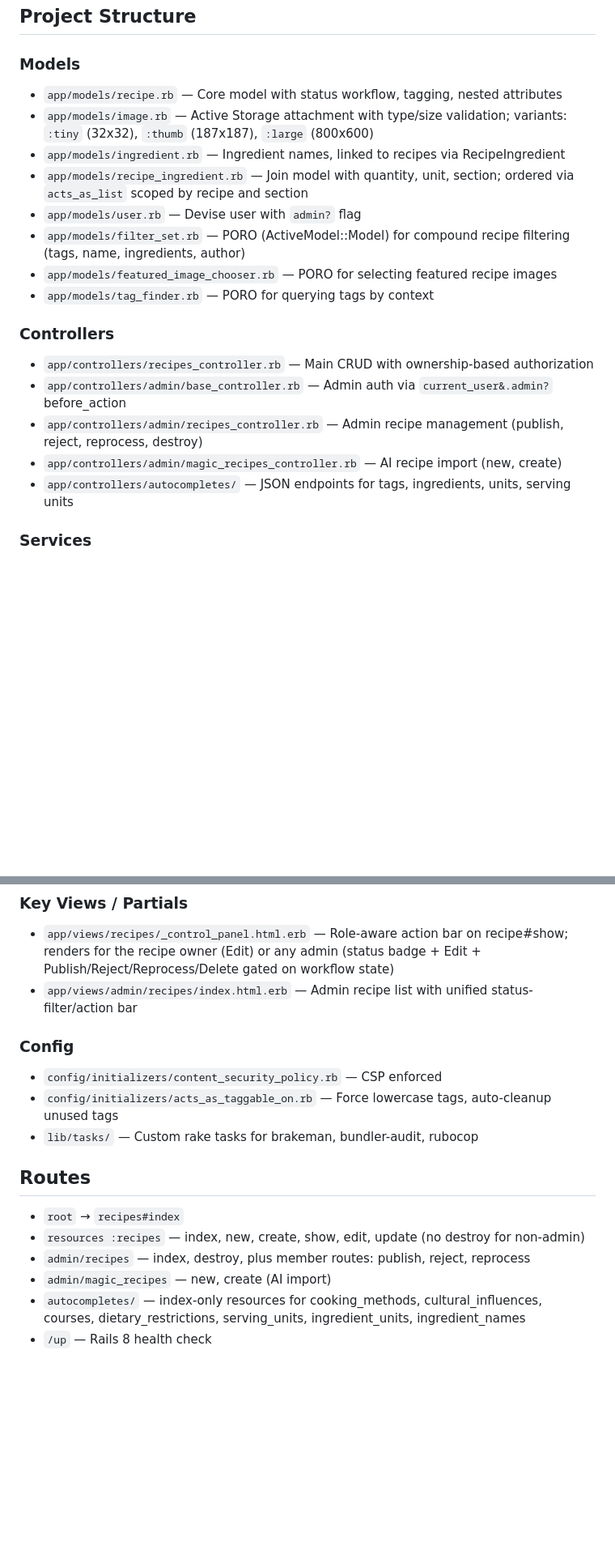
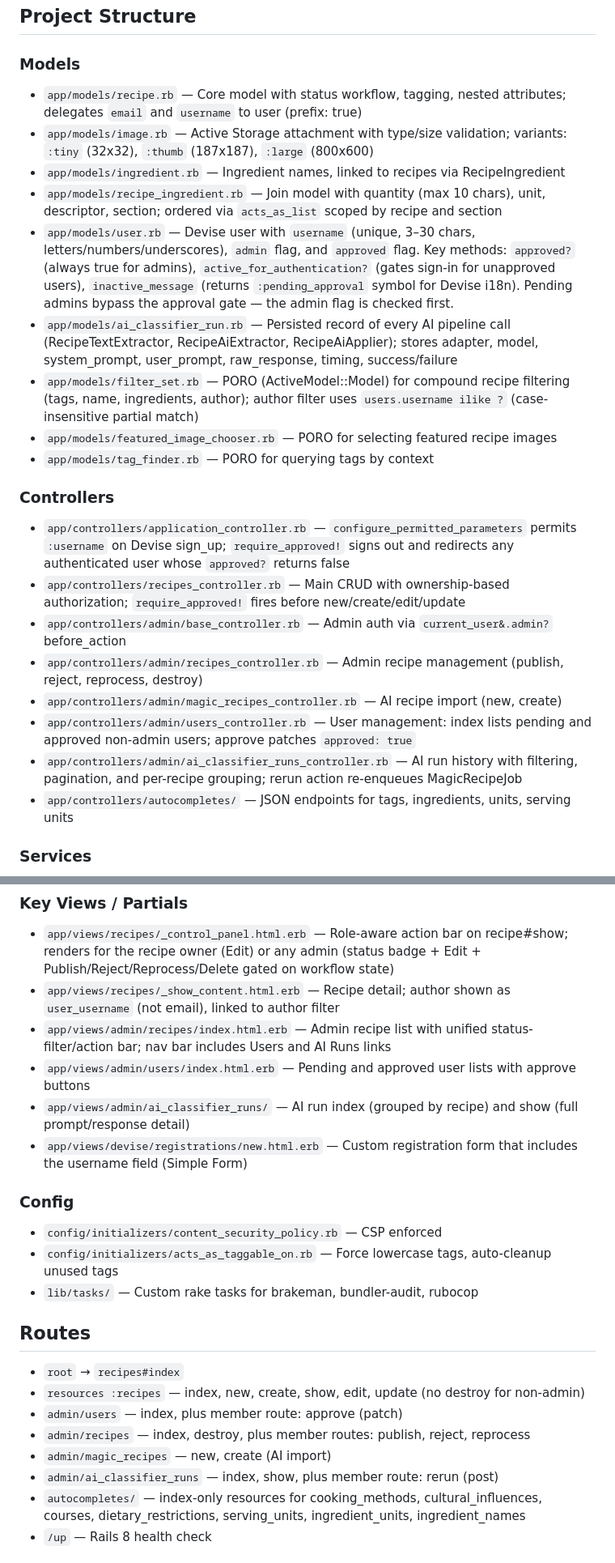
Before and after one commit to djcp/milk_steak, a Markdown page: CLAUDE.md, 2 parts joined by grey strips. Shown at 81% size. Rendered like a GitHub page; blank space fills up the shorter version.

Commit message:
Update README and CLAUDE.md for user onboarding and AI observability
README: add username/approval features to feature list and component table.
CLAUDE.md: document User model approval mechanics, AiClassifierRun,
Admin::UsersController, updated routes, new views, factory defaults,
RecipeIngredient quantity constraint, Devise approval pattern, and
AI pipeline observability pattern.

```diff
--- a/CLAUDE.md
+++ b/CLAUDE.md
@@ -51,20 +53,24 @@ bin/screenshots
 ## Project Structure
 
 ### Models
-- `app/models/recipe.rb` — Core model with status workflow, tagging, nested attributes
+- `app/models/recipe.rb` — Core model with status workflow, tagging, nested attributes; delegates `email` and `username` to user (prefix: true)
 - `app/models/image.rb` — Active Storage attachment with type/size validation; variants: `:tiny` (32x32), `:thumb` (187x187), `:large` (800x600)
 - `app/models/ingredient.rb` — Ingredient names, linked to recipes via RecipeIngredient
-- `app/models/recipe_ingredient.rb` — Join model with quantity, unit, section; ordered via `acts_as_list` scoped by recipe and section
-- `app/models/user.rb` — Devise user with `admin?` flag
-- `app/models/filter_set.rb` — PORO (ActiveModel::Model) for compound recipe filtering (tags, name, ingredients, author)
+- `app/models/recipe_ingredient.rb` — Join model with quantity (max 10 chars), unit, descriptor, section; ordered via `acts_as_list` scoped by recipe and section
+- `app/models/user.rb` — Devise user with `username` (unique, 3–30 chars, letters/numbers/underscores), `admin` flag, and `approved` flag. Key methods: `approved?` (always true for admins), `active_for_authentication?` (gates sign-in for unapproved users), `inactive_message` (returns `:pending_approval` symbol for Devise i18n). Pending admins bypass the approval gate — the admin flag is checked first.
+- `app/models/ai_classifier_run.rb` — Persisted record of every AI pipeline call (RecipeTextExtractor, RecipeAiExtractor, RecipeAiApplier); stores adapter, model, system_prompt, user_prompt, raw_response, timing, success/failure
+- `app/models/filter_set.rb` — PORO (ActiveModel::Model) for compound recipe filtering (tags, name, ingredients, author); author filter uses `users.username ilike ?` (case-insensitive partial match)
 - `app/models/featured_image_chooser.rb` — PORO for selecting featured recipe images
 - `app/models/tag_finder.rb` — PORO for querying tags by context
 
 ### Controllers
-- `app/controllers/recipes_controller.rb` — Main CRUD with ownership-based authorization
+- `app/controllers/application_controller.rb` — `configure_permitted_parameters` permits `:username` on Devise sign_up; `require_approved!` signs out and redirects any authenticated user whose `approved?` returns false
+- `app/controllers/recipes_controller.rb` — Main CRUD with ownership-based authorization; `require_approved!` fires before new/create/edit/update
 - `app/controllers/admin/base_controller.rb` — Admin auth via `current_user&.admin?` before_action
 - `app/controllers/admin/recipes_controller.rb` — Admin recipe management (publish, reject, reprocess, destroy)
 - `app/controllers/admin/magic_recipes_controller.rb` — AI recipe import (new, create)
+- `app/controllers/admin/users_controller.rb` — User management: index lists pending and approved non-admin users; approve patches `approved: true`
+- `app/controllers/admin/ai_classifier_runs_controller.rb` — AI run history with filtering, pagination, and per-recipe grouping; rerun action re-enqueues MagicRecipeJob
 - `app/controllers/autocompletes/` — JSON endpoints for tags, ingredients, units, serving units
 
 ### Services
@@ -77,7 +83,11 @@ bin/screenshots
 
 ### Key Views / Partials
 - `app/views/recipes/_control_panel.html.erb` — Role-aware action bar on recipe#show; renders for the recipe owner (Edit) or any admin (status badge + Edit + Publish/Reject/Reprocess/Delete gated on workflow state)
-- `app/views/admin/recipes/index.html.erb` — Admin recipe list with unified status-filter/action bar
+- `app/views/recipes/_show_content.html.erb` — Recipe detail; author shown as `user_username` (not email), linked to author filter
+- `app/views/admin/recipes/index.html.erb` — Admin recipe list with unified status-filter/action bar; nav bar includes Users and AI Runs links
+- `app/views/admin/users/index.html.erb` — Pending and approved user lists with approve buttons
+- `app/views/admin/ai_classifier_runs/` — AI run index (grouped by recipe) and show (full prompt/response detail)
+- `app/views/devise/registrations/new.html.erb` — Custom registration form that includes the username field (Simple Form)
 
 ### Config
 - `config/initializers/content_security_policy.rb` — CSP enforced
@@ -88,8 +98,10 @@ bin/screenshots
 
 - `root` → `recipes#index`
 - `resources :recipes` — index, new, create, show, edit, update (no destroy for non-admin)
+- `admin/users` — index, plus member route: approve (patch)
 - `admin/recipes` — index, destroy, plus member routes: publish, reject, reprocess
 - `admin/magic_recipes` — new, create (AI import)
+- `admin/ai_classifier_runs` — index, show, plus member route: rerun (post)
 - `autocompletes/` — index-only resources for cooking_methods, cultural_influences, courses, dietary_restrictions, serving_units, ingredient_units, ingredient_names
 - `/up` — Rails 8 health check
 
```
Also changed, not shown: other parts of CLAUDE.md (+7 -0 lines), 1 other file.
